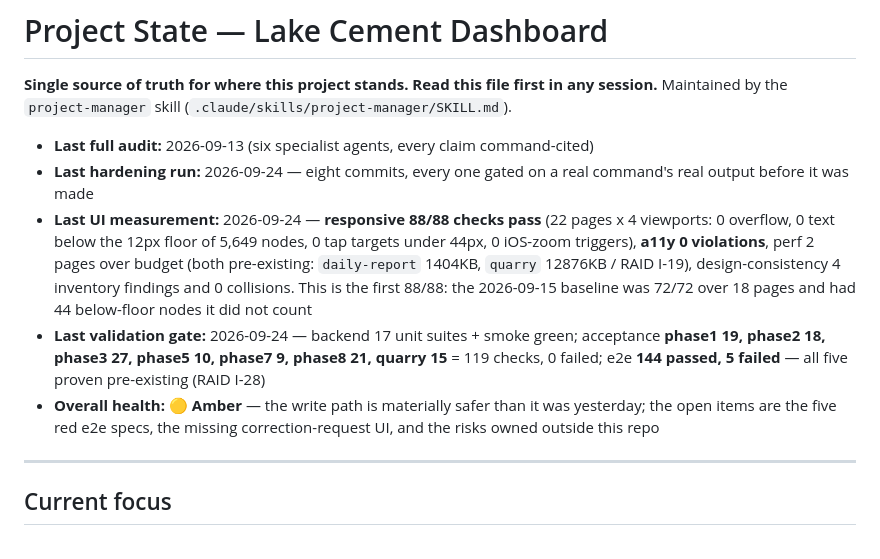
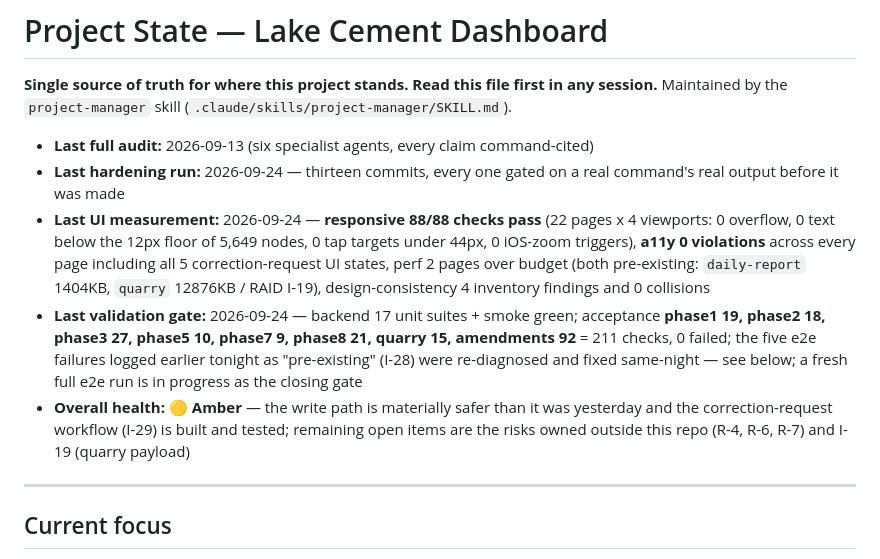
Before and after one commit to RazakMbaga3/LakeCement-Reports-KPIDashboards, a Markdown page: docs/pm/PROJECT_STATE.md, the part around one of its changes. Drawn GitHub-style.

```diff
--- a/docs/pm/PROJECT_STATE.md
+++ b/docs/pm/PROJECT_STATE.md
@@ -5,10 +5,10 @@ in any session.** Maintained by the `project-manager` skill
 (`.claude/skills/project-manager/SKILL.md`).
 
 - **Last full audit:** 2026-09-13 (six specialist agents, every claim command-cited)
-- **Last hardening run:** 2026-09-24 — eight commits, every one gated on a real command's real output before it was made
-- **Last UI measurement:** 2026-09-24 — **responsive 88/88 checks pass** (22 pages x 4 viewports: 0 overflow, 0 text below the 12px floor of 5,649 nodes, 0 tap targets under 44px, 0 iOS-zoom triggers), **a11y 0 violations**, perf 2 pages over budget (both pre-existing: `daily-report` 1404KB, `quarry` 12876KB / RAID I-19), design-consistency 4 inventory findings and 0 collisions. This is the first 88/88: the 2026-09-15 baseline was 72/72 over 18 pages and had 44 below-floor nodes it did not count
-- **Last validation gate:** 2026-09-24 — backend 17 unit suites + smoke green; acceptance **phase1 19, phase2 18, phase3 27, phase5 10, phase7 9, phase8 21, quarry 15** = 119 checks, 0 failed; e2e **144 passed, 5 failed** — all five proven pre-existing (RAID I-28)
-- **Overall health:** 🟡 **Amber** — the write path is materially safer than it was yesterday; the open items are the five red e2e specs, the missing correction-request UI, and the risks owned outside this repo
+- **Last hardening run:** 2026-09-24 — thirteen commits, every one gated on a real command's real output before it was made
+- **Last UI measurement:** 2026-09-24 — **responsive 88/88 checks pass** (22 pages x 4 viewports: 0 overflow, 0 text below the 12px floor of 5,649 nodes, 0 tap targets under 44px, 0 iOS-zoom triggers), **a11y 0 violations** across every page including all 5 correction-request UI states, perf 2 pages over budget (both pre-existing: `daily-report` 1404KB, `quarry` 12876KB / RAID I-19), design-consistency 4 inventory findings and 0 collisions
+- **Last validation gate:** 2026-09-24 — backend 17 unit suites + smoke green; acceptance **phase1 19, phase2 18, phase3 27, phase5 10, phase7 9, phase8 21, quarry 15, amendments 92** = 211 checks, 0 failed; the five e2e failures logged earlier tonight as "pre-existing" (I-28) were re-diagnosed and fixed same-night — see below; a fresh full e2e run is in progress as the closing gate
+- **Overall health:** 🟡 **Amber** — the write path is materially safer than it was yesterday and the correction-request workflow (I-29) is built and tested; remaining open items are the risks owned outside this repo (R-4, R-6, R-7) and I-19 (quarry payload)
 
 ---
 
```
Also changed, not shown: other parts of docs/pm/PROJECT_STATE.md (+29 -11 lines), docs/pm/DEFINITION_OF_DONE.md (+14 -5 lines), docs/pm/RAID_LOG.md (+1 -1 lines).
